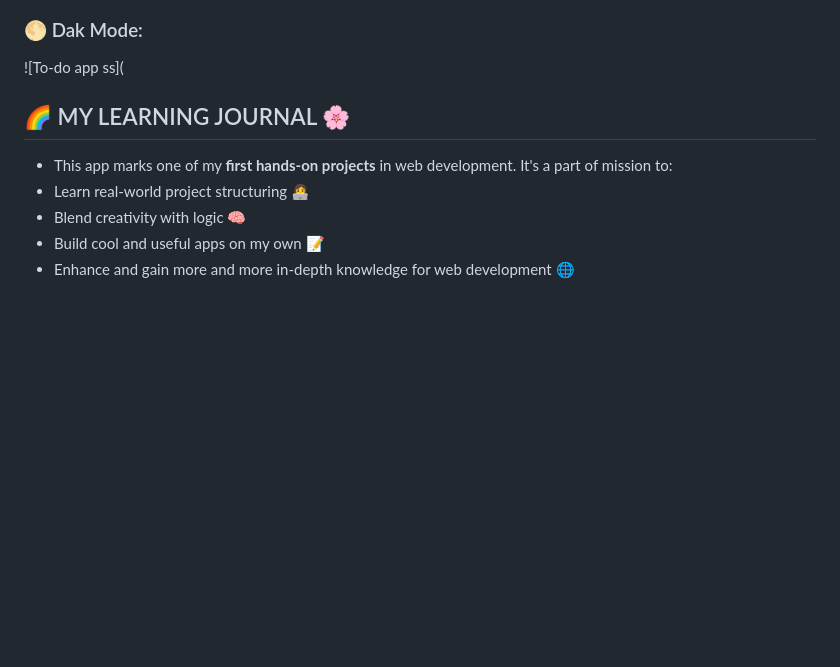
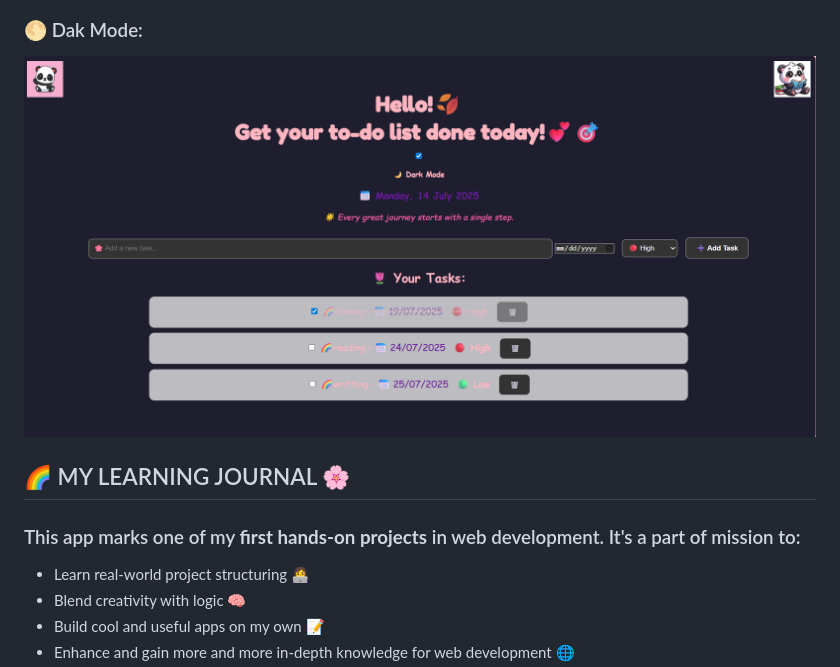
Before and after one commit to Sneha24-tech/cute-to-do-app, a Markdown page: README.md, the part around the change. Drawn GitHub-style; blank space fills up the shorter version.

```diff
--- a/README.md
+++ b/README.md
@@ -80,12 +80,12 @@ python app.py
 ![To-do app ss](https://github.com/Sneha24-tech/cute-to-do-app/blob/master/completing.png)
 
 ### 🌕 Dak Mode:
-![To-do app ss](
+![To-do app ss](https://github.com/Sneha24-tech/cute-to-do-app/blob/master/darkmode.png)
 
 
 ## 🌈 MY LEARNING JOURNAL 🌸
 
-- This app marks one of my **first hands-on projects** in web development. It's a part of mission to:
+### This app marks one of my **first hands-on projects** in web development. It's a part of mission to:
 - Learn real-world project structuring 👩‍💻
 - Blend creativity with logic 🧠
 - Build cool and useful apps on my own 📝
```
